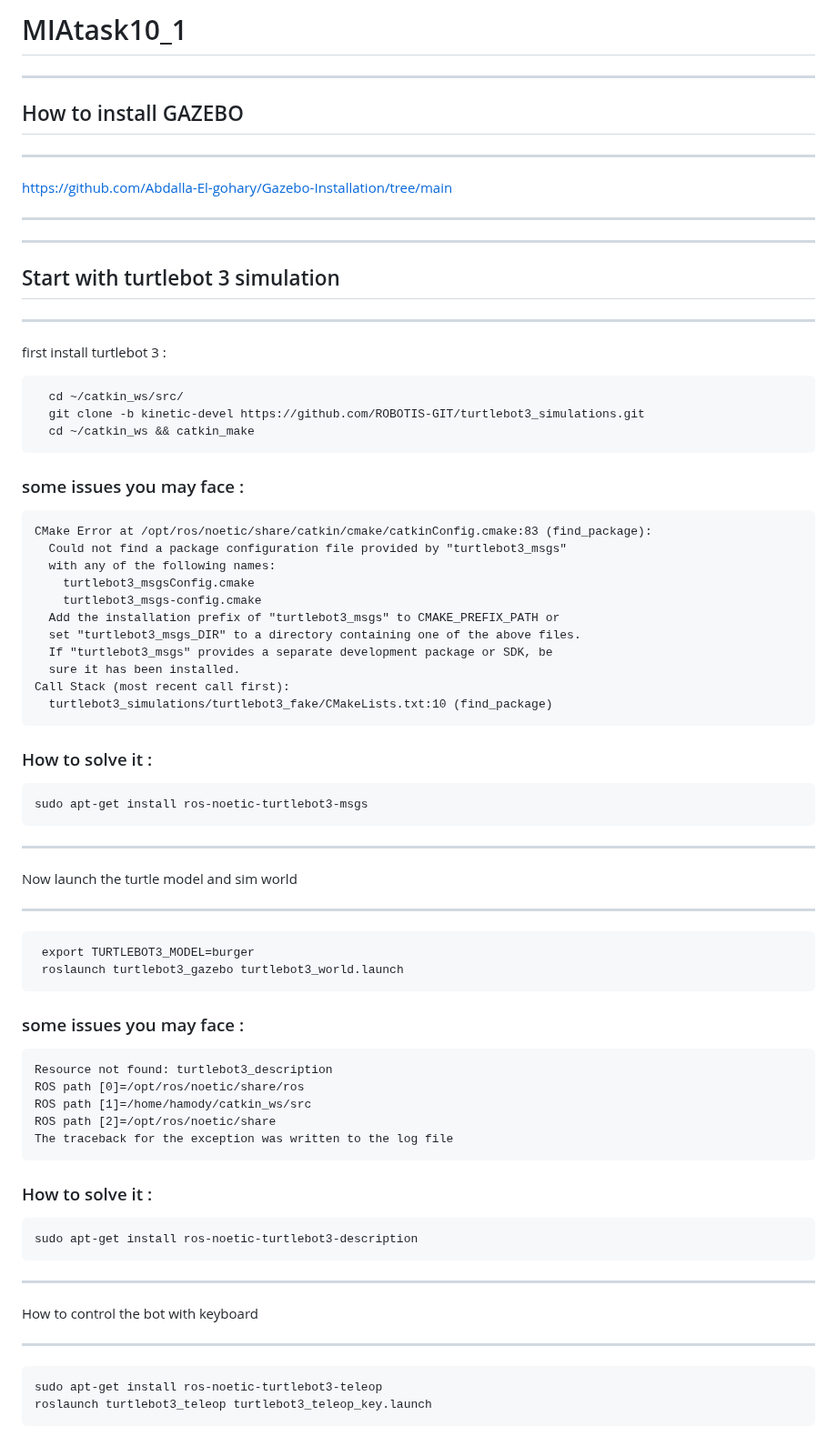
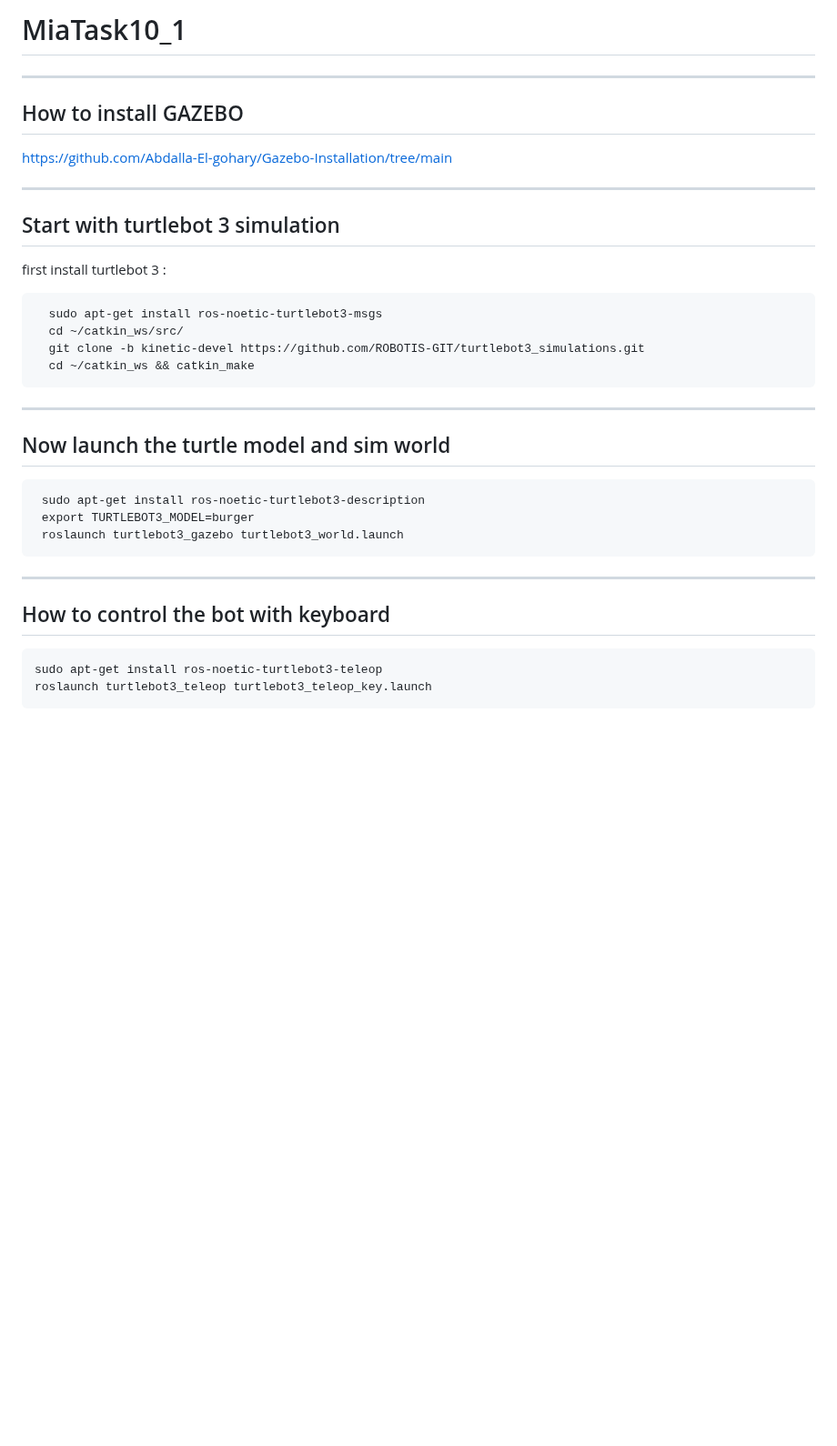
Before and after one commit to Hamody229/MIAturtlebot-, a Markdown page: README.md, the part around one of its changes. Shown at 91% size. Drawn GitHub-style; blank space fills up the shorter version.

````diff
--- a/README.md
+++ b/README.md
@@ -1,65 +1,34 @@
-# MIAtask10_1
+# MiaTask10_1
 ***********************
 ## How to install GAZEBO
-***********************
+
 https://github.com/Abdalla-El-gohary/Gazebo-Installation/tree/main
 
-__________________________________________________________________________________________
 
 ***********************************
 ## Start with turtlebot 3 simulation
-***********************************
+
 first install turtlebot 3 :
 ```
+  sudo apt-get install ros-noetic-turtlebot3-msgs
   cd ~/catkin_ws/src/
   git clone -b kinetic-devel https://github.com/ROBOTIS-GIT/turtlebot3_simulations.git
   cd ~/catkin_ws && catkin_make
 ```
-### some issues you may face :
-```
-CMake Error at /opt/ros/noetic/share/catkin/cmake/catkinConfig.cmake:83 (find_package):
-  Could not find a package configuration file provided by "turtlebot3_msgs"
-  with any of the following names:
-    turtlebot3_msgsConfig.cmake
-    turtlebot3_msgs-config.cmake
-  Add the installation prefix of "turtlebot3_msgs" to CMAKE_PREFIX_PATH or
-  set "turtlebot3_msgs_DIR" to a directory containing one of the above files.
-  If "turtlebot3_msgs" provides a separate development package or SDK, be
-  sure it has been installed.
-Call Stack (most recent call first):
-  turtlebot3_simulations/turtlebot3_fake/CMakeLists.txt:10 (find_package)
-```
-### How to solve it :
-```
-sudo apt-get install ros-noetic-turtlebot3-msgs
-```
+
 
 *******************************************
-Now launch the turtle model and sim world
-*******************************************
+## Now launch the turtle model and sim world
+
 ```
+ sudo apt-get install ros-noetic-turtlebot3-description
  export TURTLEBOT3_MODEL=burger
  roslaunch turtlebot3_gazebo turtlebot3_world.launch
 ```
 
-### some issues you may face :
-
-```
-Resource not found: turtlebot3_description
-ROS path [0]=/opt/ros/noetic/share/ros
-ROS path [1]=/home/hamody/catkin_ws/src
-ROS path [2]=/opt/ros/noetic/share
-The traceback for the exception was written to the log file
-```
-
-### How to solve it :
-```
-sudo apt-get install ros-noetic-turtlebot3-description
-```
 
 *************************************
-How to control the bot with keyboard
-*************************************
+## How to control the bot with keyboard
 
 ```
 sudo apt-get install ros-noetic-turtlebot3-teleop
````
Also changed, not shown: other parts of README.md (+125 -15 lines).
